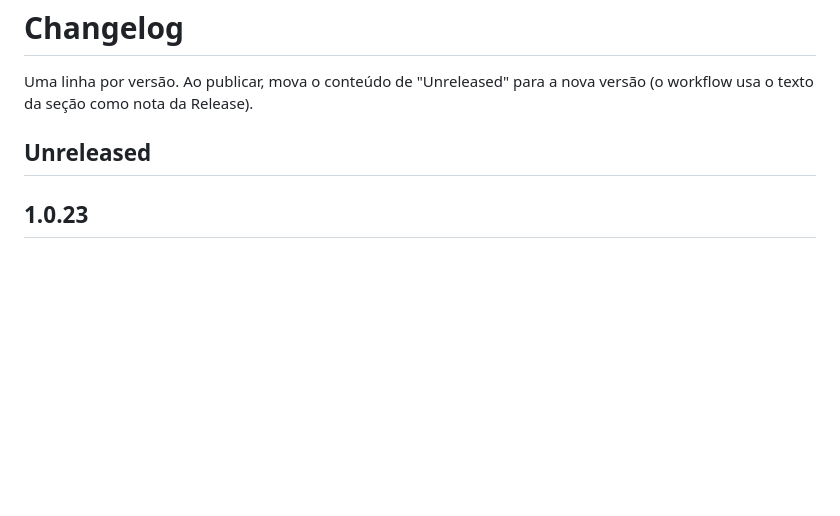
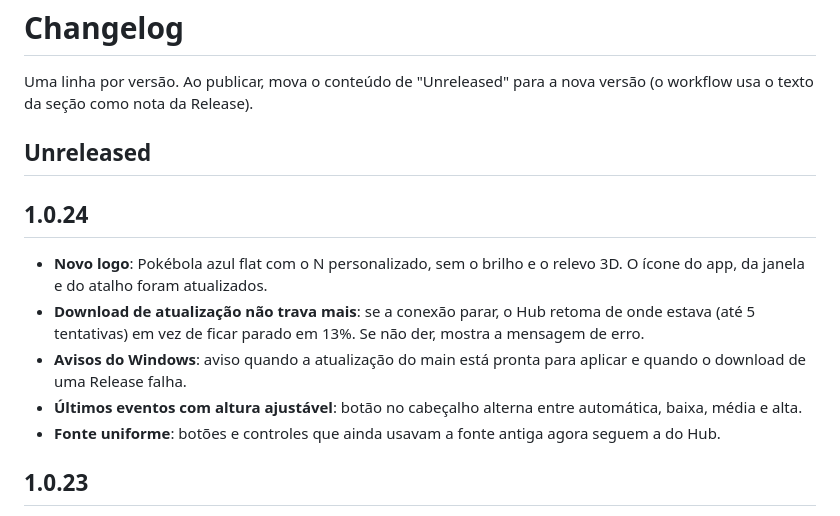
Before and after one commit to felipegakkeku/nexo-pokebot, a Markdown page: CHANGELOG.md, the part around the change. GitHub-like rendering; blank space fills up the shorter version.

```diff
--- a/CHANGELOG.md
+++ b/CHANGELOG.md
@@ -4,6 +4,13 @@ Uma linha por versão. Ao publicar, mova o conteúdo de "Unreleased" para a nova
 
 ## Unreleased
 
+## 1.0.24
+
+- **Novo logo**: Pokébola azul flat com o N personalizado, sem o brilho e o relevo 3D. O ícone do app, da janela e do atalho foram atualizados.
+- **Download de atualização não trava mais**: se a conexão parar, o Hub retoma de onde estava (até 5 tentativas) em vez de ficar parado em 13%. Se não der, mostra a mensagem de erro.
+- **Avisos do Windows**: aviso quando a atualização do main está pronta para aplicar e quando o download de uma Release falha.
+- **Últimos eventos com altura ajustável**: botão no cabeçalho alterna entre automática, baixa, média e alta.
+- **Fonte uniforme**: botões e controles que ainda usavam a fonte antiga agora seguem a do Hub.
 ## 1.0.23
 
 - **Hub acompanha o main sem esperar Release**: a cada 15 minutos (e ao abrir) o Hub confere commits novos no GitHub, baixa em segundo plano e mostra "Atualização pronta: N mudanças". Aplica ao reiniciar ou pelo botão "Reiniciar e aplicar". Mudanças de dependências continuam só pelas Releases.
```
Also changed, not shown: README.md (+2 -2 lines), assets/nexo-pokebot-icon.png, 9 other files.
